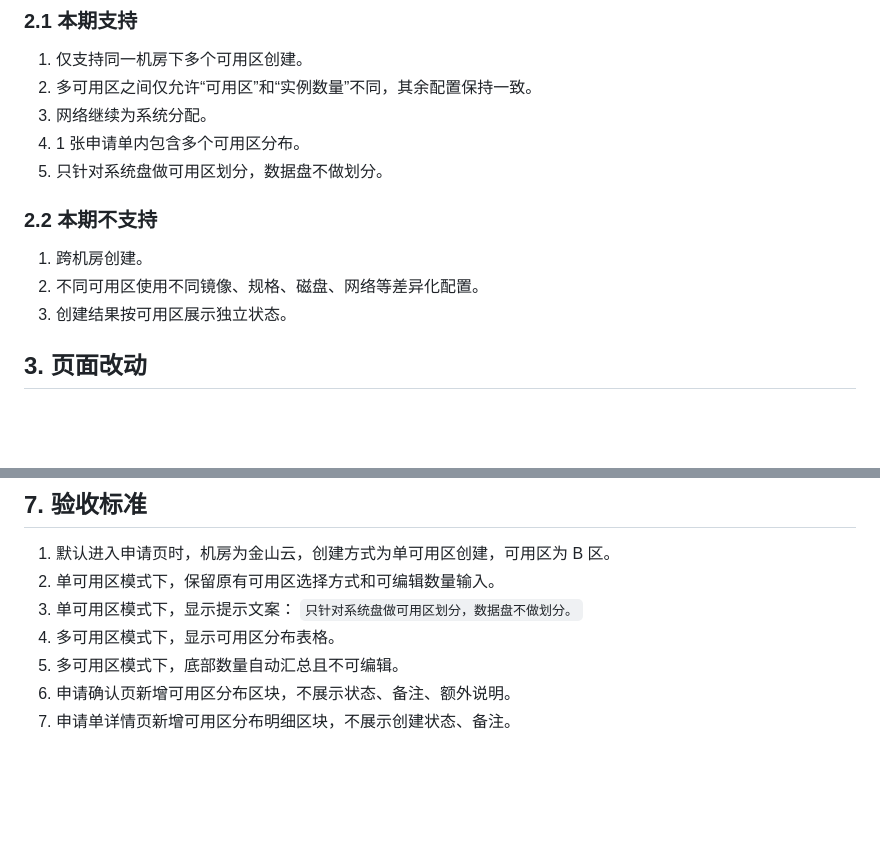
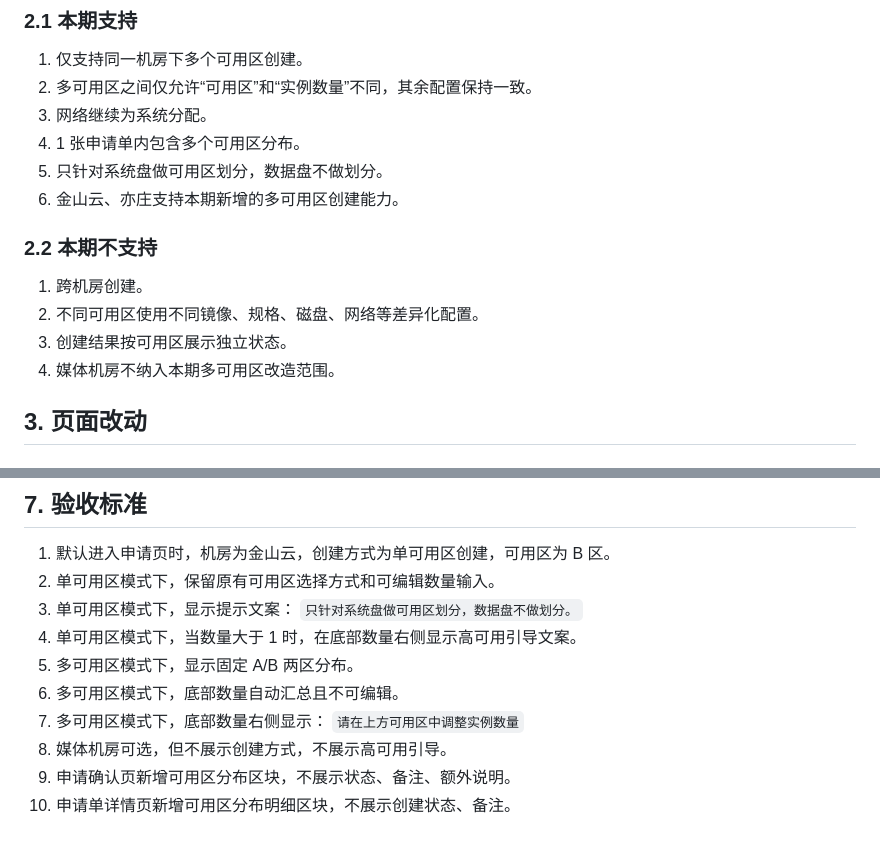
Before and after one commit to miles-cloud-lab/cvm-prototype, a Markdown page: multi-az-application/需求文档-CVM多可用区创建.md, 2 parts joined by grey strips. Drawn GitHub-style; blank space fills up the shorter version.

```diff
--- a/multi-az-application/需求文档-CVM多可用区创建.md
+++ b/multi-az-application/需求文档-CVM多可用区创建.md
@@ -17,12 +17,14 @@ SCLB 高可用场景下，需要调用 CVM 接口分别在 A、B 可用区各创
 3. 网络继续为系统分配。
 4. 1 张申请单内包含多个可用区分布。
 5. 只针对系统盘做可用区划分，数据盘不做划分。
+6. 金山云、亦庄支持本期新增的多可用区创建能力。
 
 ### 2.2 本期不支持
 
 1. 跨机房创建。
 2. 不同可用区使用不同镜像、规格、磁盘、网络等差异化配置。
 3. 创建结果按可用区展示独立状态。
+4. 媒体机房不纳入本期多可用区改造范围。
 
 ## 3. 页面改动
 
@@ -147,7 +170,11 @@ SCLB 高可用场景下，需要调用 CVM 接口分别在 A、B 可用区各创
 2. 单可用区模式下，保留原有可用区选择方式和可编辑数量输入。
 3. 单可用区模式下，显示提示文案：
    `只针对系统盘做可用区划分，数据盘不做划分。`
-4. 多可用区模式下，显示可用区分布表格。
-5. 多可用区模式下，底部数量自动汇总且不可编辑。
-6. 申请确认页新增可用区分布区块，不展示状态、备注、额外说明。
-7. 申请单详情页新增可用区分布明细区块，不展示创建状态、备注。
+4. 单可用区模式下，当数量大于 1 时，在底部数量右侧显示高可用引导文案。
+5. 多可用区模式下，显示固定 A/B 两区分布。
+6. 多可用区模式下，底部数量自动汇总且不可编辑。
+7. 多可用区模式下，底部数量右侧显示：
+   `请在上方可用区中调整实例数量`
+8. 媒体机房可选，但不展示创建方式，不展示高可用引导。
+9. 申请确认页新增可用区分布区块，不展示状态、备注、额外说明。
+10. 申请单详情页新增可用区分布明细区块，不展示创建状态、备注。
```
Also changed, not shown: other parts of multi-az-application/需求文档-CVM多可用区创建.md (+35 -14 lines).
